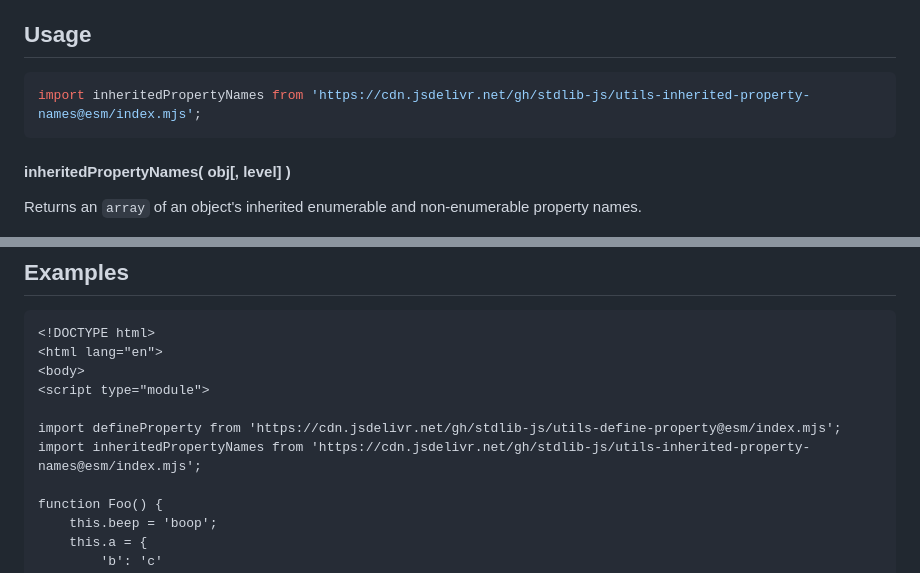
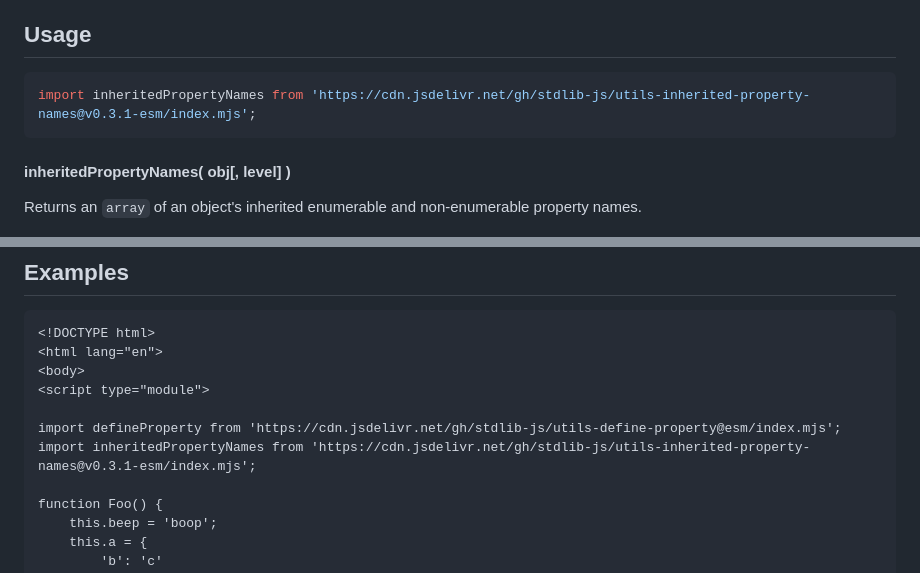
Before and after one commit to stdlib-js/utils-inherited-property-names, a Markdown page: README.md, 2 parts joined by grey strips. Rendered like a GitHub page.

Commit message:
Update README.md for ESM bundle v0.3.1

````diff
--- a/README.md
+++ b/README.md
@@ -42,7 +42,7 @@ limitations under the License.
 ## Usage
 
 ```javascript
-import inheritedPropertyNames from 'https://cdn.jsdelivr.net/gh/stdlib-js/utils-inherited-property-names@esm/index.mjs';
+import inheritedPropertyNames from 'https://cdn.jsdelivr.net/gh/stdlib-js/utils-inherited-property-names@v0.3.1-esm/index.mjs';
 ```
 
 #### inheritedPropertyNames( obj\[, level] )
@@ -114,7 +114,7 @@ var keys = inheritedPropertyNames( f, 1 );
 <script type="module">
 
 import defineProperty from 'https://cdn.jsdelivr.net/gh/stdlib-js/utils-define-property@esm/index.mjs';
-import inheritedPropertyNames from 'https://cdn.jsdelivr.net/gh/stdlib-js/utils-inherited-property-names@esm/index.mjs';
+import inheritedPropertyNames from 'https://cdn.jsdelivr.net/gh/stdlib-js/utils-inherited-property-names@v0.3.1-esm/index.mjs';
 
 function Foo() {
     this.beep = 'boop';
````
